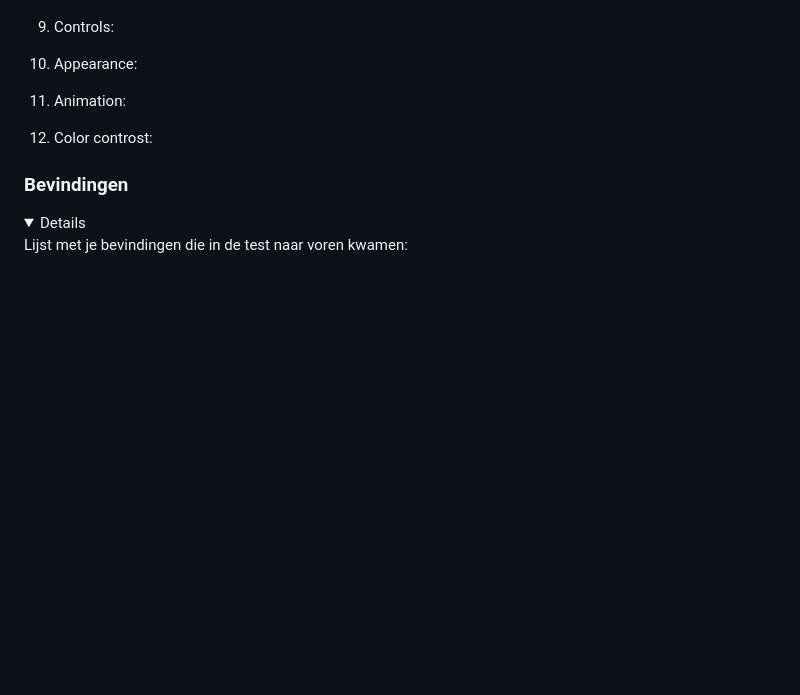
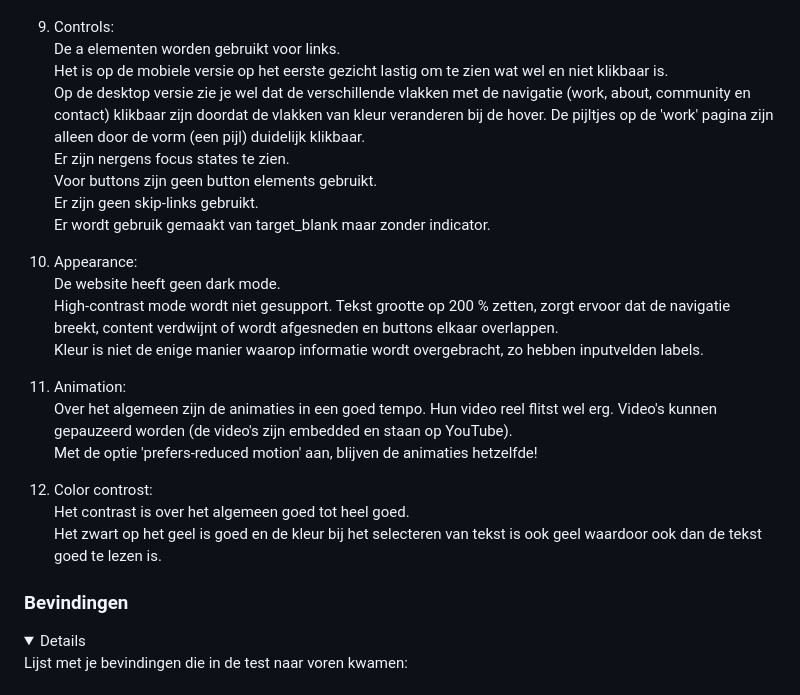
Before and after one commit to CharleyMuhren/Frontend-cursusproject, a Markdown page: README.md, the part around the change. Rendered like a GitHub page; blank space fills up the shorter version.

```diff
--- a/README.md
+++ b/README.md
@@ -115,9 +115,28 @@ De video's op de website zijn embedded en worden niet vanzelf afgespeeld. Het is
 
 
 9. Controls:
+De a elementen worden gebruikt voor links.
+Het is op de mobiele versie op het eerste gezicht lastig om te zien wat wel en niet klikbaar is.
+Op de desktop versie zie je wel dat de verschillende vlakken met de navigatie (work, about, community en contact) klikbaar zijn doordat de vlakken van kleur veranderen bij de hover. De pijltjes op de 'work' pagina zijn alleen door de vorm (een pijl) duidelijk klikbaar.
+Er zijn nergens focus states te zien.
+Voor buttons zijn geen button elements gebruikt.
+Er zijn geen skip-links gebruikt.
+Er wordt gebruik gemaakt van target_blank maar zonder indicator.
+
 10. Appearance:
+De website heeft geen dark mode.
+High-contrast mode wordt niet gesupport.
+Tekst grootte op 200 % zetten, zorgt ervoor dat de navigatie breekt, content verdwijnt of wordt afgesneden en buttons elkaar overlappen.
+Kleur is niet de enige manier waarop informatie wordt overgebracht, zo hebben inputvelden labels.
+
 11. Animation:
+Over het algemeen zijn de animaties in een goed tempo. Hun video reel flitst wel erg.
+Video's kunnen gepauzeerd worden (de video's zijn embedded en staan op YouTube).
+Met de optie 'prefers-reduced motion' aan, blijven de animaties hetzelfde!
+
 12. Color controst:
+Het contrast is over het algemeen goed tot heel goed.
+Het zwart op het geel is goed en de kleur bij het selecteren van tekst is ook geel waardoor ook dan de tekst goed te lezen is.
 
 </details>
 
```
